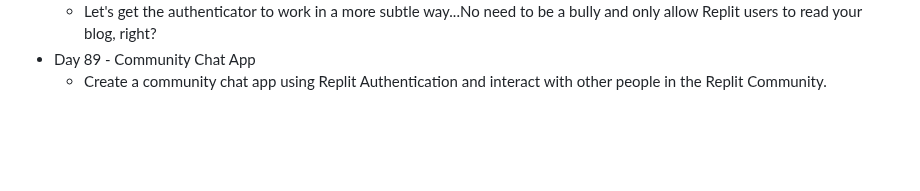
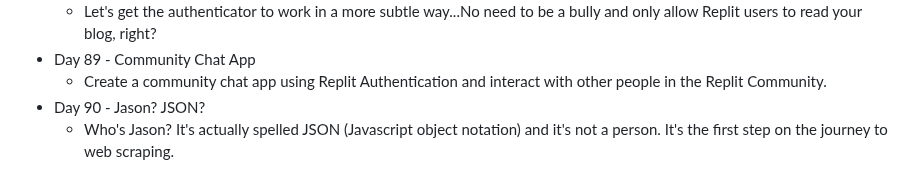
Before and after one commit to DavidCalebChaparroOrozco/replit100daysofcode, a Markdown page: README.md, the part around the change. Drawn GitHub-style; blank space fills up the shorter version.

```diff
--- a/README.md
+++ b/README.md
@@ -177,3 +177,5 @@
 	* Let's get the authenticator to work in a more subtle way...No need to be a bully and only allow Replit users to read your blog, right?
 * Day 89 - Community Chat App
 	* Create a community chat app using Replit Authentication and interact with other people in the Replit Community.
+* Day 90 - Jason? JSON?
+	* Who's Jason? It's actually spelled JSON (Javascript object notation) and it's not a person. It's the first step on the journey to web scraping.
```
